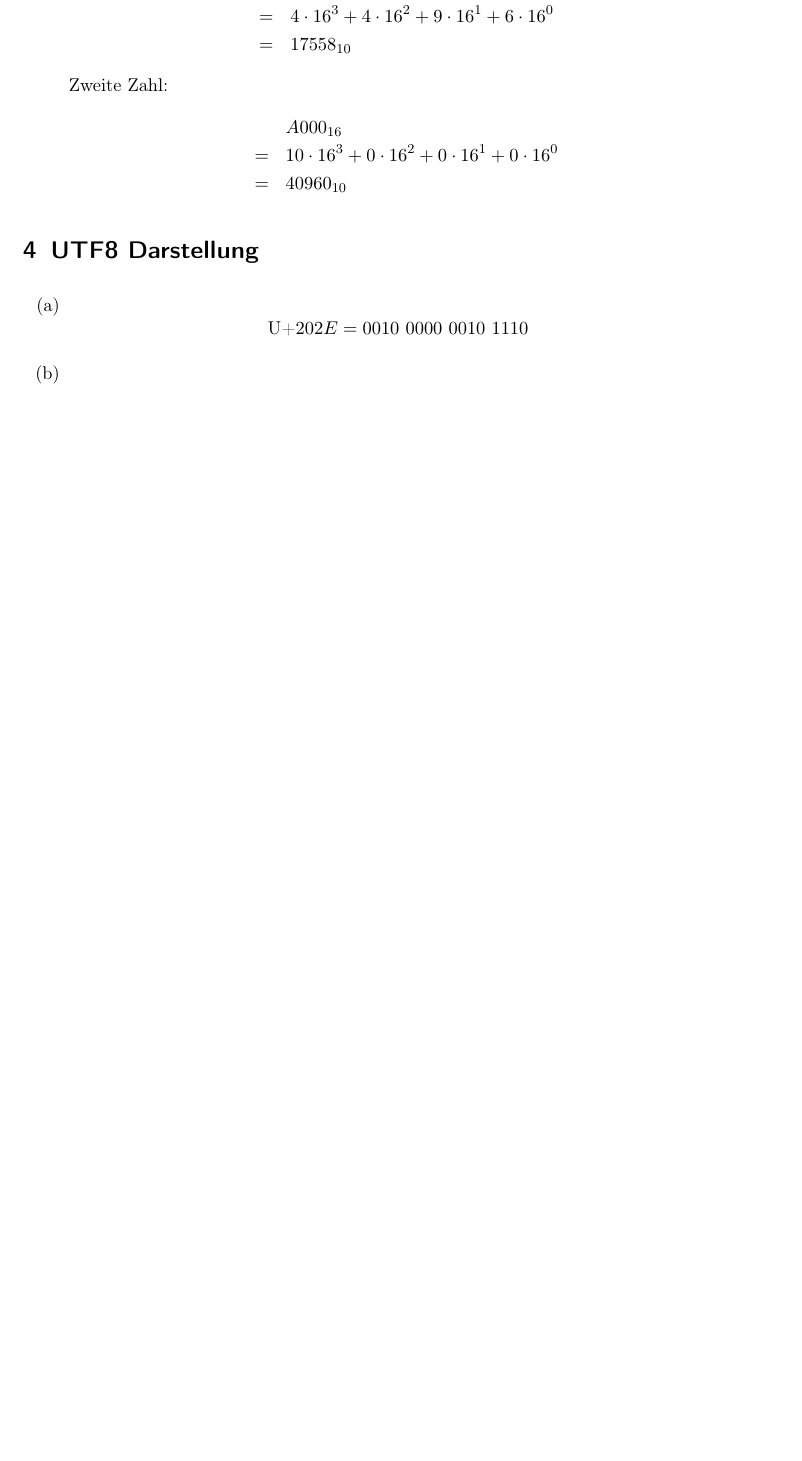
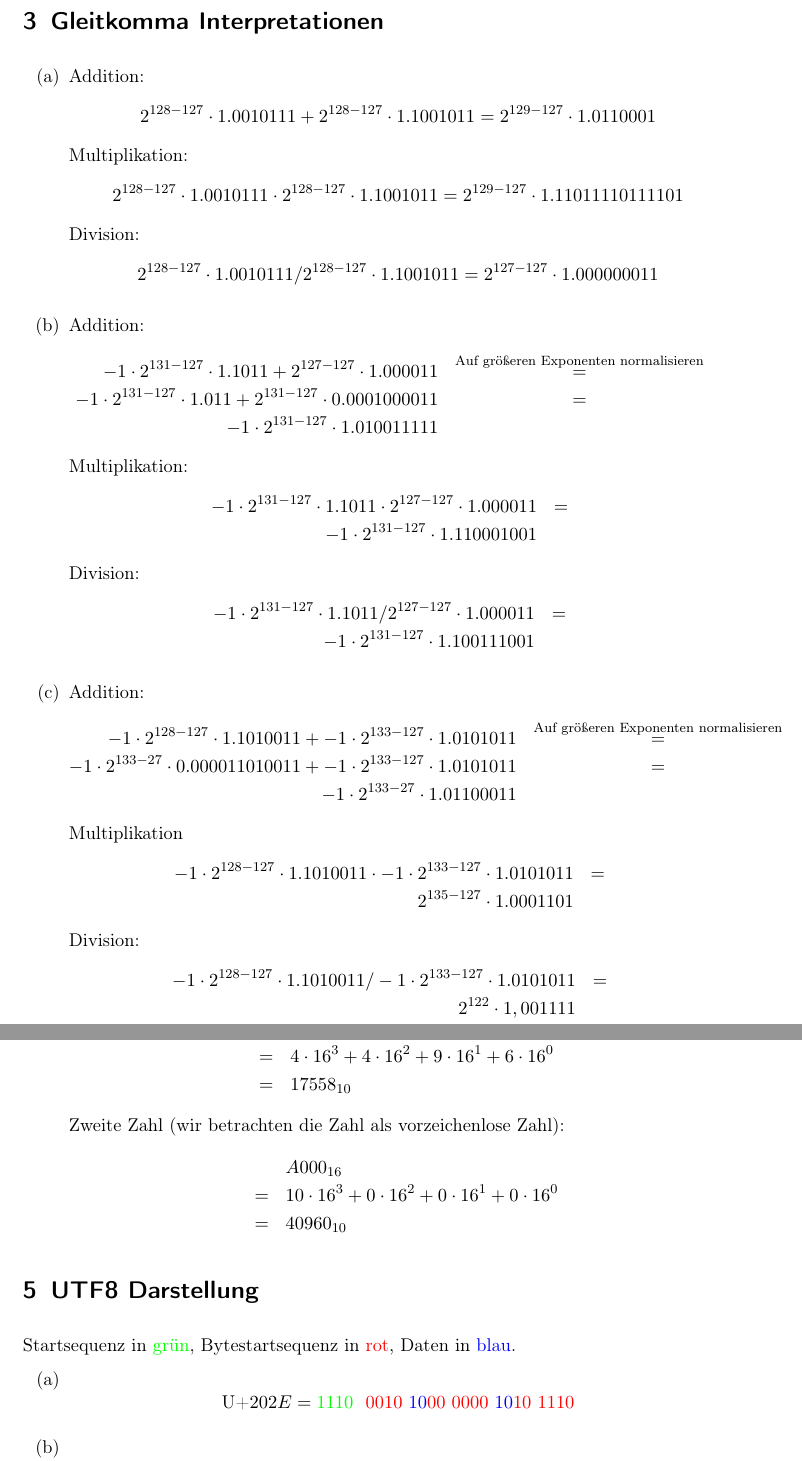
Before and after one commit to aul12/GdBS, a LaTeX document (Blatt02/main.tex): part of page 2 of 2 before the commit and two parts of pages 2 and 3 of 3 after it, the two joined at a grey line, cut at the place of the change, the shorter picture padded with empty space. Compiled offline with pdfLaTeX.

Commit message:
Bullshit gefixt

```diff
--- a/Blatt02/main.tex
+++ b/Blatt02/main.tex
@@ -48,6 +48,55 @@
                 3.625 = {(-1)}^0 \cdot (1+0,8125) \cdot 2^{128 - 127} = \textcolor{red}{0}\ \textcolor{green}{10000000}\ \textcolor{blue}{110100000000000000000000}
             \end{equation*}
     \end{enumerate}
+    \section{Gleitkomma Interpretationen}
+    \begin{enumerate}[label=(\alph*)]
+        \item Addition:
+            \begin{equation*}
+                2^{128-127} \cdot 1.0010111 + 2^{128-127} \cdot 1.1001011 = 2^{129-127} \cdot 1.0110001
+            \end{equation*}
+            Multiplikation:
+            \begin{equation*}
+                2^{128-127} \cdot 1.0010111 \cdot 2^{128-127} \cdot 1.1001011 = 2^{129 - 127} \cdot 1.11011110111101
+            \end{equation*}
+            Division:
+            \begin{equation*}
+                2^{128-127} \cdot 1.0010111 / 2^{128-127} \cdot 1.1001011 = 2^{127 - 127} \cdot 1.000000011
+            \end{equation*}
+        \item Addition:
+            \begin{eqnarray*}
+                -1 \cdot 2^{131-127} \cdot 1.1011 + 2^{127-127} \cdot 1.000011
+                &\stackrel{\text{Auf größeren Exponenten normalisieren}}{=}&\\
+                -1 \cdot 2^{131-127} \cdot 1.011 + 2^{131-127} \cdot 0.0001000011 &=&\\
+                -1 \cdot 2^{131-127} \cdot 1.010011111
+            \end{eqnarray*}
+            Multiplikation:
+            \begin{eqnarray*}
+                -1 \cdot 2^{131-127} \cdot 1.1011 \cdot 2^{127-127} \cdot 1.000011 &=&\\
+                -1 \cdot 2^{131-127} \cdot 1.110001001
+            \end{eqnarray*}
+            Division:
+            \begin{eqnarray*}
+                -1 \cdot 2^{131-127} \cdot 1.1011 / 2^{127-127} \cdot 1.000011 &=&\\
+                -1 \cdot 2^{131-127} \cdot 1.100111001
+            \end{eqnarray*}
+        \item Addition:
+            \begin{eqnarray*}
+                -1 \cdot 2^{128-127} \cdot 1.1010011 + -1 \cdot 2^{133-127} \cdot 1.0101011
+                &\stackrel{\text{Auf größeren Exponenten normalisieren}}{=}&\\
+                -1 \cdot 2^{133-27} \cdot 0.000011010011 + -1 \cdot 2^{133-127} \cdot 1.0101011 &=&\\
+                -1 \cdot 2^{133-27} \cdot 1.01100011
+            \end{eqnarray*}
+            Multiplikation
+            \begin{eqnarray*}
+                -1 \cdot 2^{128-127} \cdot 1.1010011 \cdot -1 \cdot 2^{133-127} \cdot 1.0101011 &=&\\
+                2^{135-127} \cdot 1.0001101
+            \end{eqnarray*}
+            Division:
+            \begin{eqnarray*}
+                -1 \cdot 2^{128-127} \cdot 1.1010011 / -1 \cdot 2^{133-127} \cdot 1.0101011 &=&\\
+                2^{122} \cdot 1,001111
+            \end{eqnarray*}
+    \end{enumerate}
     \section{Bitinterpretation}
     \begin{enumerate}[label=(\alph*)]
         \item Vorzeichen in \textcolor{red}{rot}, Exponent in \textcolor{green}{grün}, Mantisse in \textcolor{blue}{blau}.
@@ -65,7 +114,7 @@
                 4 \cdot 16^3 + 4 \cdot 16^2 + 9 \cdot 16^1 + 6 \cdot 16^0 \\&=&
                 {17558}_{10}
             \end{eqnarray*}
-            Zweite Zahl:
+            Zweite Zahl (wir betrachten die Zahl als vorzeichenlose Zahl):
             \begin{eqnarray*}
                 &&{A000}_{16} \\&=&
                 10 \cdot 16^3 + 0 \cdot 16^2 + 0 \cdot 16^1 + 0 \cdot 16^0 \\&=&
@@ -73,10 +122,11 @@
             \end{eqnarray*}
     \end{enumerate}
     \section{UTF8 Darstellung}
+    Startsequenz in \textcolor{green}{grün}, Bytestartsequenz in \textcolor{red}{rot}, Daten in \textcolor{blue}{blau}.
     \begin{enumerate}[label=(\alph*)]
         \item
             \begin{equation*}
-                \text{U+}202E = 0010\ 0000\ 0010\ 1110
+                \text{U+}202E = \textcolor{green}{1110} \ \textcolor{red}{\ 0010} \  \textcolor{blue}{10} \textcolor{red}{00\ 0000} \ \textcolor{blue}{10} \textcolor{red}{10\ 1110}
             \end{equation*}
         \item
             \begin{equation*}
```
Also changed, not shown: Blatt02/main.tex (2 more changed lines).
